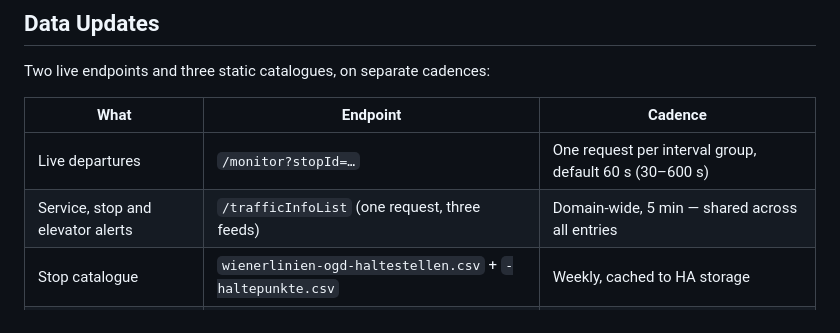
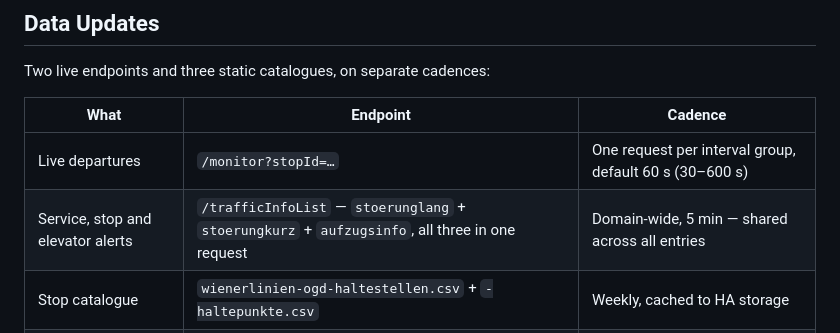
Before and after one commit to rolandzeiner/wiener-linien-austria, a Markdown page: README.md, the part around the change. GitHub-like rendering.

Commit message:
docs: name the three trafficInfoList feeds in Data Updates
The row said "one request, three feeds" without naming them, and
`aufzugsinfo` appeared nowhere in the README at all. The API section is
exactly where someone checks what we fetch upstream, so the parameter names
belong there. Now matches `_REQUESTED_FEEDS` verbatim.

The features bullet still describes the behaviour without naming the feeds —
that is end-user copy and the German parameter names would be jargon there.
The attribute table already named both traffic feeds, since `category`
carries those exact strings into `traffic_info`.

```diff
--- a/README.md
+++ b/README.md
@@ -155,7 +155,7 @@ Two live endpoints and three static catalogues, on separate cadences:
 | What | Endpoint | Cadence |
 |---|---|---|
 | Live departures | `/monitor?stopId=…` | One request per interval group, default 60 s (30–600 s) |
-| Service, stop and elevator alerts | `/trafficInfoList` (one request, three feeds) | Domain-wide, 5 min — shared across all entries |
+| Service, stop and elevator alerts | `/trafficInfoList` — `stoerunglang` + `stoerungkurz` + `aufzugsinfo`, all three in one request | Domain-wide, 5 min — shared across all entries |
 | Stop catalogue | `wienerlinien-ogd-haltestellen.csv` + `-haltepunkte.csv` | Weekly, cached to HA storage |
 | Line catalogue + trip patterns | `wienerlinien-ogd-linien.csv` + `-fahrwegverlaeufe.csv` | Weekly, cached — powers the stops-ahead trail |
 | Line colours | `gtfs/routes.txt` | Weekly, cached — powers `line_colors` |
```
